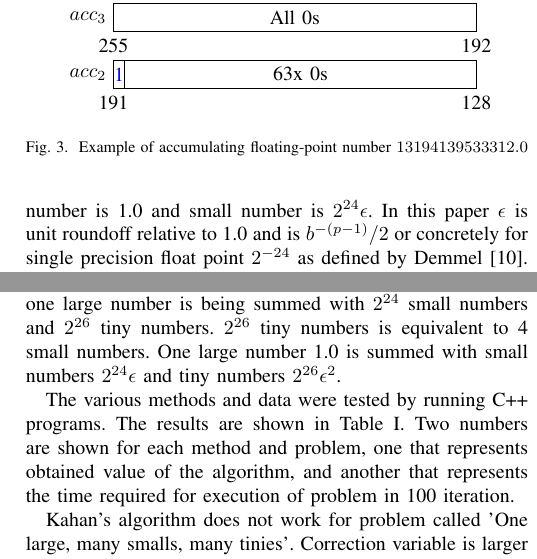
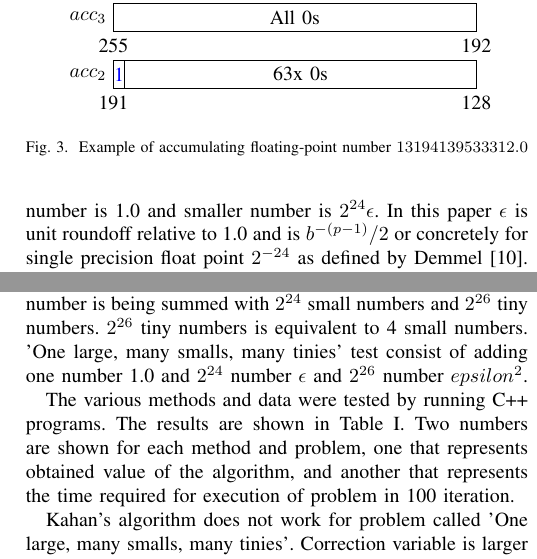
Before and after one commit to MilosSubotic/fix_acc, a LaTeX paper (Docs/Papers/One_Solution_of_the_Accurate_Summation_Using_Fixed-point_Accumulator/One_Solution_of_the_Accurate_Summation_Using_Fixed-point_Accumulator.tex): two parts of the columns of page 3 of 4, joined at a grey line, cut so that both start at the same text. Compiled offline with pdfLaTeX.

Commit message:
Changes for review.

```diff
--- a/Docs/Papers/One_Solution_of_the_Accurate_Summation_Using_Fixed-point_Accumulator/One_Solution_of_the_Accurate_Summation_Using_Fixed-point_Accumulator.tex
+++ b/Docs/Papers/One_Solution_of_the_Accurate_Summation_Using_Fixed-point_Accumulator/One_Solution_of_the_Accurate_Summation_Using_Fixed-point_Accumulator.tex
@@ -585,5 +585,5 @@ proved in paper \cite{CascadingAccumulators}.
 \par
 'Many smalls, one large' is problem where many small numbers
 are being summed with one large number.
-Large number is 1.0 and small number is $2^{24} \epsilon$.
+Large number is 1.0 and smaller number is $2^{24} \epsilon$.
 In this paper $\epsilon$ is unit roundoff relative to 1.0 and
@@ -598,11 +599,10 @@ of 2.0 because of rounding errors.
 \par
 'One large, many smalls, many tinies' is problem where one
-large number is being summed with $2^{24}$ small numbers and $2^{26}$
-tiny numbers.
-$2^{26}$ tiny numbers is equivalent to 4 small numbers.
-One large number 1.0 is
-summed with small numbers $2^{24} \epsilon$ and tiny
-numbers $2^{26} \epsilon^2$.
+number is being summed with $2^{24}$ small numbers and $2^{26}$
+tiny numbers. $2^{26}$ tiny numbers is equivalent to 4 small numbers.
+'One large, many smalls, many tinies' test consist of adding
+one number 1.0 and $2^{24}$ number $\epsilon$ and $2^{26}$ number
+$epsilon^2$.
 \par
 The various methods and data were tested by running C++ programs.
 The results are shown in Table~\ref{tab:measurement}.
```
Also changed, not shown: Docs/Papers/One_Solution_of_the_Accurate_Summation_Using_Fixed-point_Accumulator/One_Solution_of_the_Accurate_Summation_Using_Fixed-point_Accumulator.tex (13 more changed lines).
